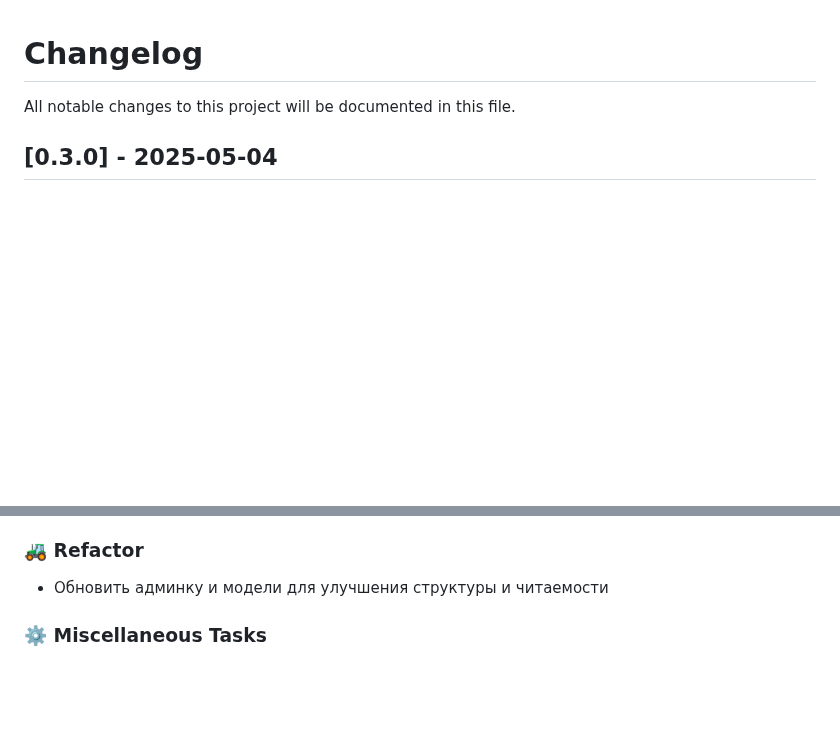
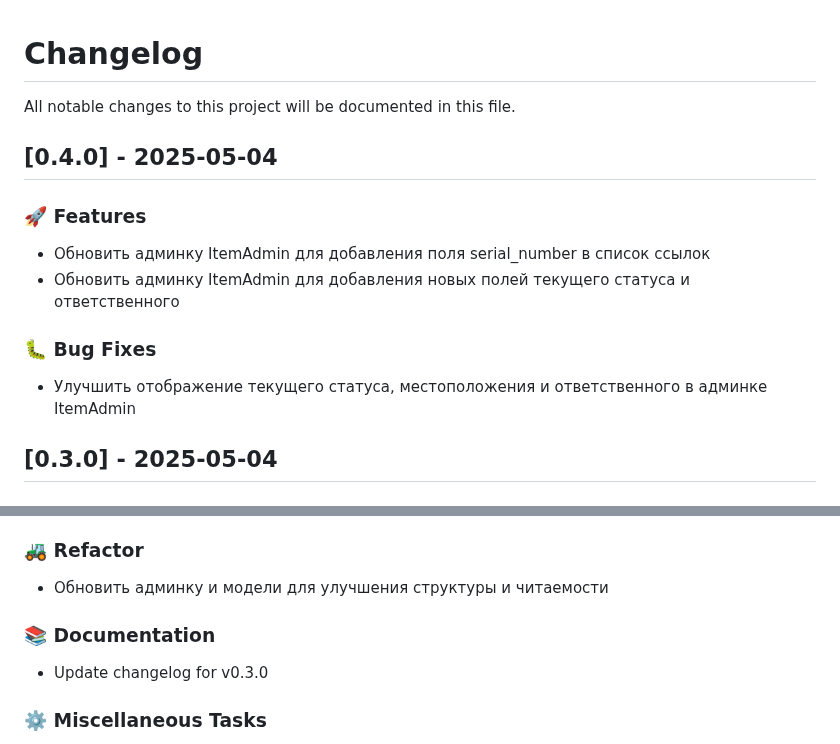
Before and after one commit to disafronov/sloths-inventory, a Markdown page: CHANGELOG.md, 2 parts joined by grey strips. Drawn GitHub-style; blank space fills up the shorter version.

Commit message:
docs: update changelog for v0.4.0
Signed-off-by: disafronov <disafronov@users.noreply.github.com>

```diff
--- a/CHANGELOG.md
+++ b/CHANGELOG.md
@@ -1,6 +1,17 @@
 # Changelog
 
 All notable changes to this project will be documented in this file.
+
+## [0.4.0] - 2025-05-04
+
+### 🚀 Features
+
+- Обновить админку ItemAdmin для добавления поля serial_number в список ссылок
+- Обновить админку ItemAdmin для добавления новых полей текущего статуса и ответственного
+
+### 🐛 Bug Fixes
+
+- Улучшить отображение текущего статуса, местоположения и ответственного в админке ItemAdmin
 
 ## [0.3.0] - 2025-05-04
 
@@ -55,6 +66,10 @@ All notable changes to this project will be documented in this file.
 ### 🚜 Refactor
 
 - Обновить админку и модели для улучшения структуры и читаемости
+
+### 📚 Documentation
+
+- Update changelog for v0.3.0
 
 ### ⚙️ Miscellaneous Tasks
 
```
